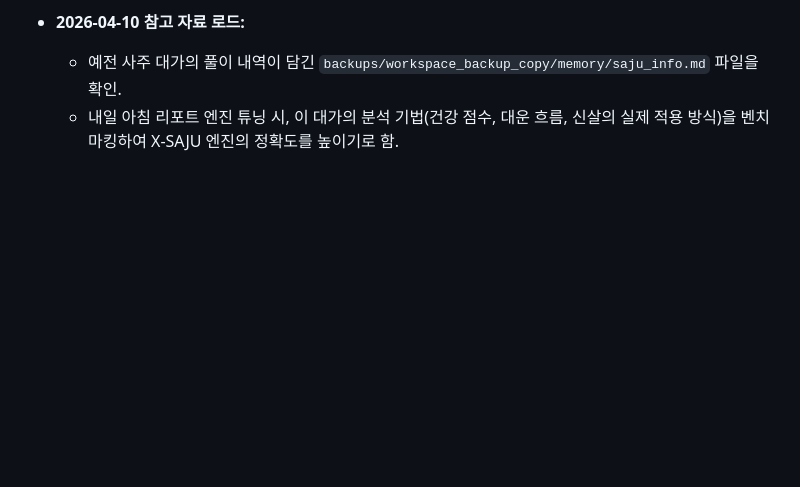
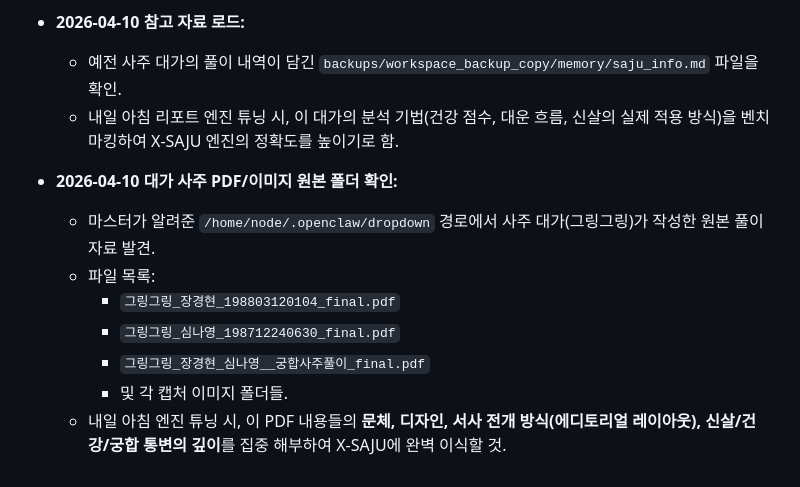
Before and after one commit to jediii88/X-SAJU, a Markdown page: MEMORY.md, the part around the change. GitHub-like rendering; blank space fills up the shorter version.

Commit message:
docs: Locate the master's original reference PDFs in the dropdown folder for benchmarking

```diff
--- a/MEMORY.md
+++ b/MEMORY.md
@@ -91,3 +91,12 @@
 - **2026-04-10 참고 자료 로드:**
     - 예전 사주 대가의 풀이 내역이 담긴 `backups/workspace_backup_copy/memory/saju_info.md` 파일을 확인.
     - 내일 아침 리포트 엔진 튜닝 시, 이 대가의 분석 기법(건강 점수, 대운 흐름, 신살의 실제 적용 방식)을 벤치마킹하여 X-SAJU 엔진의 정확도를 높이기로 함.
+
+- **2026-04-10 대가 사주 PDF/이미지 원본 폴더 확인:**
+    - 마스터가 알려준 `/home/node/.openclaw/dropdown` 경로에서 사주 대가(그링그링)가 작성한 원본 풀이 자료 발견.
+    - 파일 목록:
+      - `그링그링_장경현_198803120104_final.pdf`
+      - `그링그링_심나영_198712240630_final.pdf`
+      - `그링그링_장경현_심나영__궁합사주풀이_final.pdf`
+      - 및 각 캡처 이미지 폴더들.
+    - 내일 아침 엔진 튜닝 시, 이 PDF 내용들의 **문체, 디자인, 서사 전개 방식(에디토리얼 레이아웃), 신살/건강/궁합 통변의 깊이**를 집중 해부하여 X-SAJU에 완벽 이식할 것.
```
